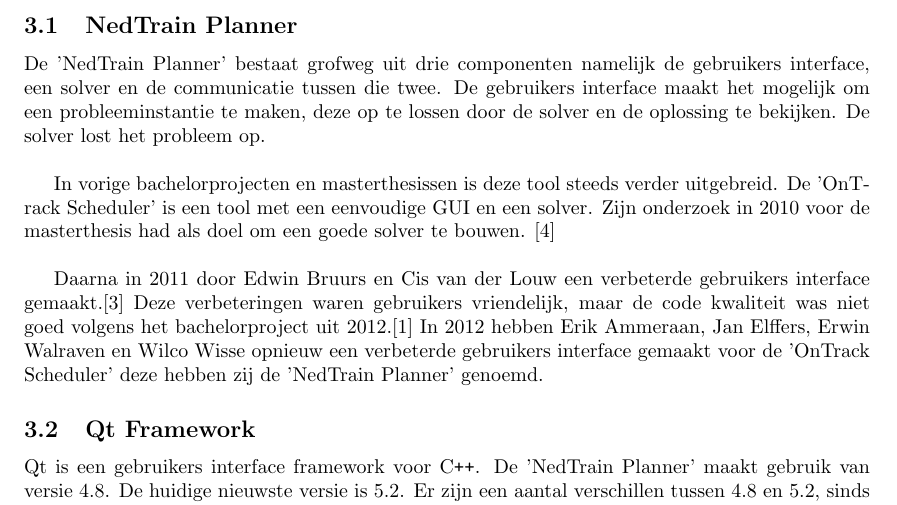
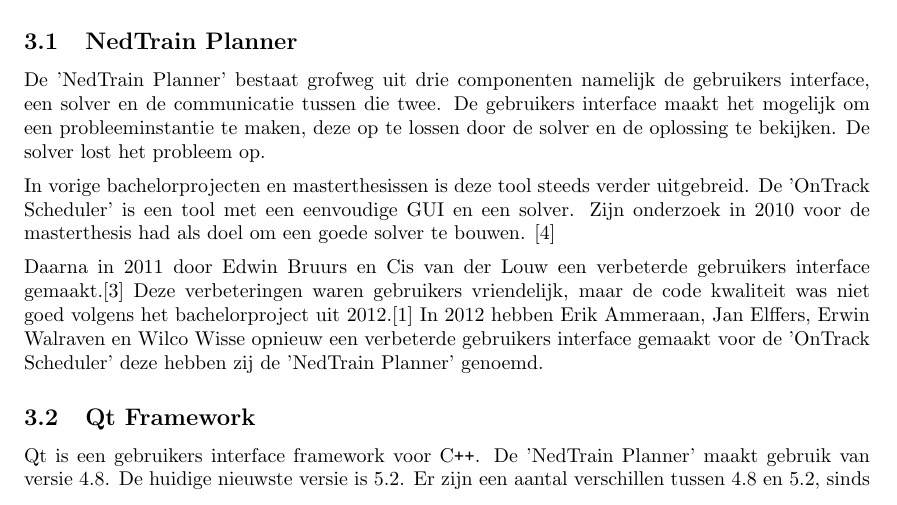
Before and after one commit to FloddyFosh/BEP_Nedtrain_2014, a LaTeX document (verslag/research_report/verslag.tex, which reads verslag/research_report/content/bestaande_software.tex): part of page 3 of 5, cut so that both start at the same text. Compiled offline with pdfLaTeX.

Commit message:
settings.tex wordt nu ook gebruikt in research_report

```diff
--- a/verslag/research_report/content/bestaande_software.tex
+++ b/verslag/research_report/content/bestaande_software.tex
@@ -2,9 +2,9 @@
 Het doel van ons project is het verbeteren van bestaande software de 'NedTrain Planner'. Deze software maakt gebruik van frameworks. In dit hoofdstuk wordt uiteengezet met welke software er al bestaat en gebruikt gaat worden. Eerst bespreken we de 'NedTrain Planner' zelf en daarna bespreken we het framework Qt, dat is gebruikt voor de tool.
 
 \subsection{NedTrain Planner}
-De 'NedTrain Planner' bestaat grofweg uit drie componenten namelijk de gebruikers interface, een solver en de communicatie tussen die twee. De gebruikers interface maakt het mogelijk om een probleeminstantie te maken, deze op te lossen door de solver en de oplossing te bekijken. De solver lost het probleem op. \\
+De 'NedTrain Planner' bestaat grofweg uit drie componenten namelijk de gebruikers interface, een solver en de communicatie tussen die twee. De gebruikers interface maakt het mogelijk om een probleeminstantie te maken, deze op te lossen door de solver en de oplossing te bekijken. De solver lost het probleem op.
 
-In vorige bachelorprojecten en masterthesissen is deze tool steeds verder uitgebreid. De 'OnTrack Scheduler' is een tool met een eenvoudige GUI en een solver. Zijn onderzoek in 2010 voor de masterthesis had als doel om een goede solver te bouwen. \cite{ronaldevers2010} \\
+In vorige bachelorprojecten en masterthesissen is deze tool steeds verder uitgebreid. De 'OnTrack Scheduler' is een tool met een eenvoudige GUI en een solver. Zijn onderzoek in 2010 voor de masterthesis had als doel om een goede solver te bouwen. \cite{ronaldevers2010}
 
 Daarna in 2011 door Edwin Bruurs en Cis van der Louw een verbeterde gebruikers interface gemaakt.\cite{bep2011nedtrain} Deze verbeteringen waren gebruikers vriendelijk, maar de code kwaliteit was niet goed volgens het bachelorproject uit 2012.\cite{bep2012nedtrain} In 2012 hebben Erik Ammeraan, Jan Elffers, Erwin Walraven en Wilco Wisse opnieuw een verbeterde gebruikers interface gemaakt voor de 'OnTrack Scheduler' deze hebben zij de 'NedTrain Planner' genoemd.
 
--- a/verslag/research_report/verslag.tex
+++ b/verslag/research_report/verslag.tex
@@ -1,17 +1,4 @@
-\documentclass[a4paper]{article}
-
-\usepackage[dutch]{babel}
-\usepackage{a4wide}
-\usepackage{enumitem}
-\usepackage{graphicx}
-
-\newcommand{\plus}{\,\texttt{+}\,}
-\newcommand{\cpp}{C\texttt{++}}
-
-\newcommand{\specialcell}[2][c]{\begin{tabular}[#1]{@{}c@{}}#2\end{tabular}}
-\newcommand{\HRule}{\rule{\linewidth}{0.5mm}}
-
-\setlist[1]{itemsep=0pt}
+\input{../settings.tex}
 
 \begin{document}
 \begin{titlepage}
```
